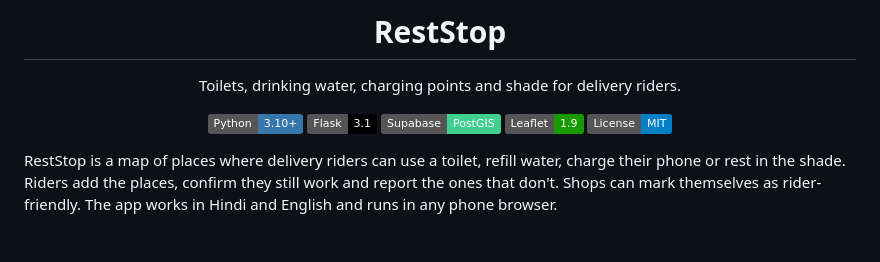
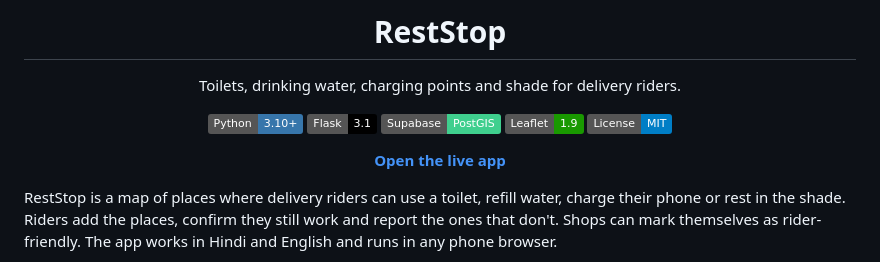
Before and after one commit to anshrjpt/reststop, a Markdown page: README.md, the part around the change. Drawn GitHub-style; badges without logos; blank space fills up the shorter version.

Commit message:
Link the live app in README

```diff
--- a/README.md
+++ b/README.md
@@ -11,6 +11,8 @@ Toilets, drinking water, charging points and shade for delivery riders.
 [![Supabase](https://img.shields.io/badge/Supabase-PostGIS-3FCF8E?logo=supabase&logoColor=white)](https://supabase.com/)
 [![Leaflet](https://img.shields.io/badge/Leaflet-1.9-199900?logo=leaflet&logoColor=white)](https://leafletjs.com/)
 [![License: MIT](https://img.shields.io/badge/License-MIT-blue.svg)](LICENSE)
+
+**[Open the live app](https://reststop.onrender.com)**
 
 </div>
 
```
